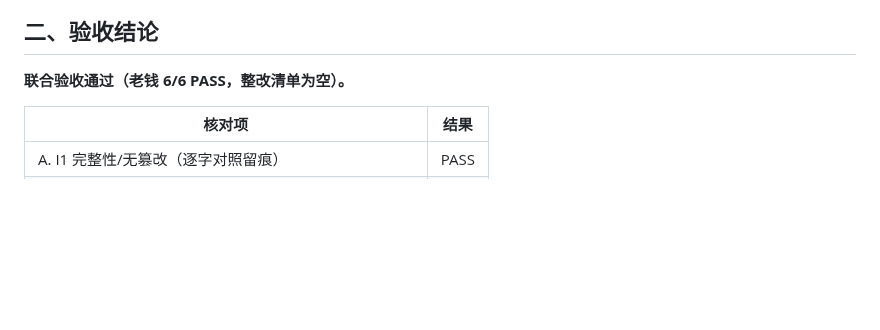
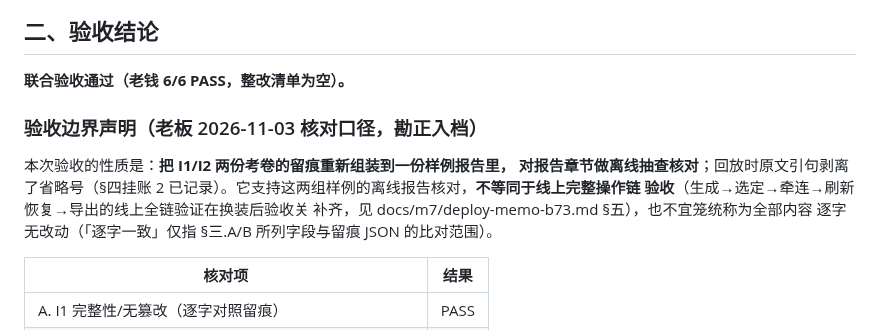
Before and after one commit to ARTHUR-BBU/Agent-T, a Markdown page: docs/m7/acceptance-b73-filled.md, the part around the change. GitHub-like rendering; blank space fills up the shorter version.

```diff
--- a/docs/m7/acceptance-b73-filled.md
+++ b/docs/m7/acceptance-b73-filled.md
@@ -20,6 +20,15 @@
 ## 二、验收结论
 
 **联合验收通过（老钱 6/6 PASS，整改清单为空）。**
+
+### 验收边界声明（老板 2026-11-03 核对口径，勘正入档）
+
+本次验收的性质是：**把 I1/I2 两份考卷的留痕重新组装到一份样例报告里，
+对报告章节做离线抽查核对**；回放时原文引句剥离了省略号（§四挂账 2
+已记录）。它支持这两组样例的离线报告核对，**不等同于线上完整操作链
+验收**（生成→选定→牵连→刷新恢复→导出的线上全链验证在换装后验收关
+补齐，见 docs/m7/deploy-memo-b73.md §五），也不宜笼统称为全部内容
+逐字无改动（「逐字一致」仅指 §三.A/B 所列字段与留痕 JSON 的比对范围）。
 
 | 核对项 | 结果 |
 |---|---|
```
Also changed, not shown: docs/m7/deploy-memo-b73.md (added, +101 -0 lines), docs/plain-changelog.md (+21 -0 lines).
